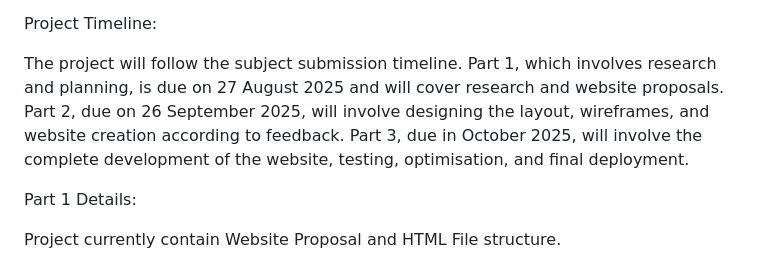
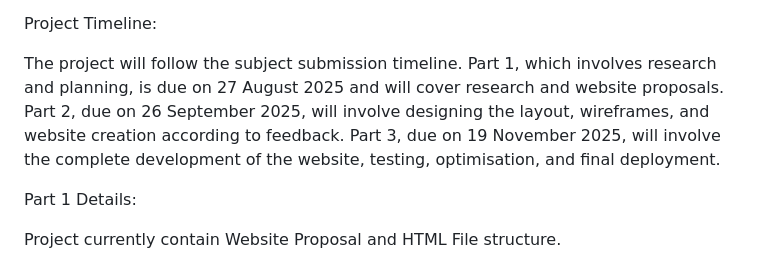
Before and after one commit to RyanSolo125/ST10480375_WEDE5020_POE, a Markdown page: README.md, the part around the change. Drawn GitHub-style.

```diff
--- a/README.md
+++ b/README.md
@@ -20,7 +20,7 @@ The suggested website would feature a simplified homepage with featured campaign
 
 Project Timeline:
 
-The project will follow the subject submission timeline. Part 1, which involves research and planning, is due on 27 August 2025 and will cover research and website proposals. Part 2, due on 26 September 2025, will involve designing the layout, wireframes, and website creation according to feedback. Part 3, due in October 2025, will involve the complete development of the website, testing, optimisation, and final deployment.
+The project will follow the subject submission timeline. Part 1, which involves research and planning, is due on 27 August 2025 and will cover research and website proposals. Part 2, due on 26 September 2025, will involve designing the layout, wireframes, and website creation according to feedback. Part 3, due on 19 November 2025, will involve the complete development of the website, testing, optimisation, and final deployment.
 
 Part 1 Details:
 
```
